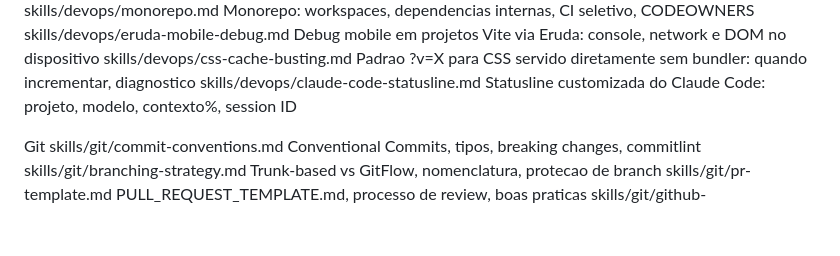
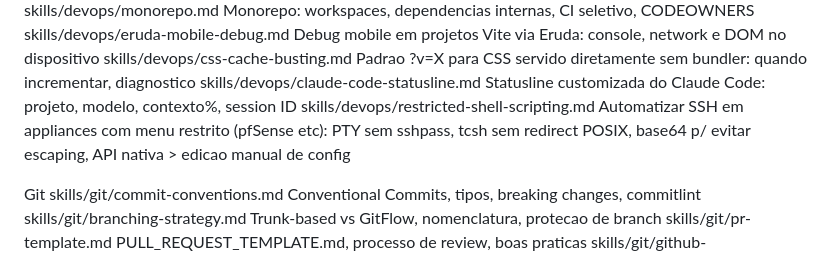
Before and after one commit to paulinett1508-dev/agnostic-core, a Markdown page: docs/skills-index.md, the part around the change. Rendered like a GitHub page; blank space fills up the shorter version.

```diff
--- a/docs/skills-index.md
+++ b/docs/skills-index.md
@@ -85,6 +85,7 @@ DevOps
   skills/devops/eruda-mobile-debug.md      Debug mobile em projetos Vite via Eruda: console, network e DOM no dispositivo
   skills/devops/css-cache-busting.md       Padrao ?v=X para CSS servido diretamente sem bundler: quando incrementar, diagnostico
   skills/devops/claude-code-statusline.md  Statusline customizada do Claude Code: projeto, modelo, contexto%, session ID
+  skills/devops/restricted-shell-scripting.md  Automatizar SSH em appliances com menu restrito (pfSense etc): PTY sem sshpass, tcsh sem redirect POSIX, base64 p/ evitar escaping, API nativa > edicao manual de config
 
 Git
   skills/git/commit-conventions.md          Conventional Commits, tipos, breaking changes, commitlint
```
Also changed, not shown: skills/devops/restricted-shell-scripting.md (added, +137 -0 lines).
